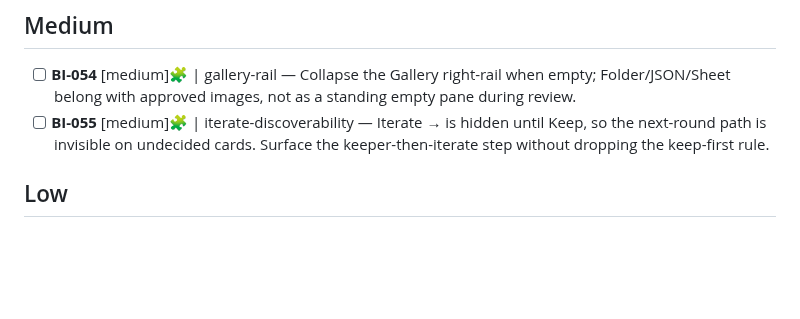
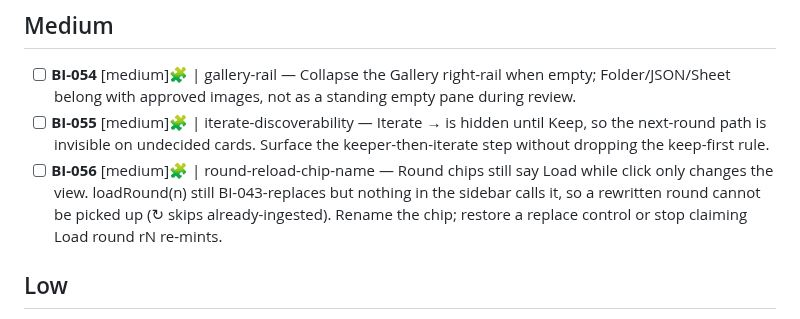
Before and after one commit to fakeneuron/blastimage, a Markdown page: .flowtron/PLAN.md, the part around the change. Drawn GitHub-style; blank space fills up the shorter version.

Commit message:
chore: file BI-056 follow-up — round-reload-chip-name

```diff
--- a/.flowtron/PLAN.md
+++ b/.flowtron/PLAN.md
@@ -14,6 +14,7 @@ See [.flowtron/core/SPEC.md](core/SPEC.md) for the canonical workflow contract.
 
 - [ ] **BI-054** [medium]🧩 | gallery-rail — Collapse the Gallery right-rail when empty; Folder/JSON/Sheet belong with approved images, not as a standing empty pane during review.
 - [ ] **BI-055** [medium]🧩 | iterate-discoverability — Iterate → is hidden until Keep, so the next-round path is invisible on undecided cards. Surface the keeper-then-iterate step without dropping the keep-first rule.
+- [ ] **BI-056** [medium]🧩 | round-reload-chip-name — Round chips still say Load while click only changes the view. loadRound(n) still BI-043-replaces but nothing in the sidebar calls it, so a rewritten round cannot be picked up (↻ skips already-ingested). Rename the chip; restore a replace control or stop claiming Load round rN re-mints.
 
 ## Low
 
```
